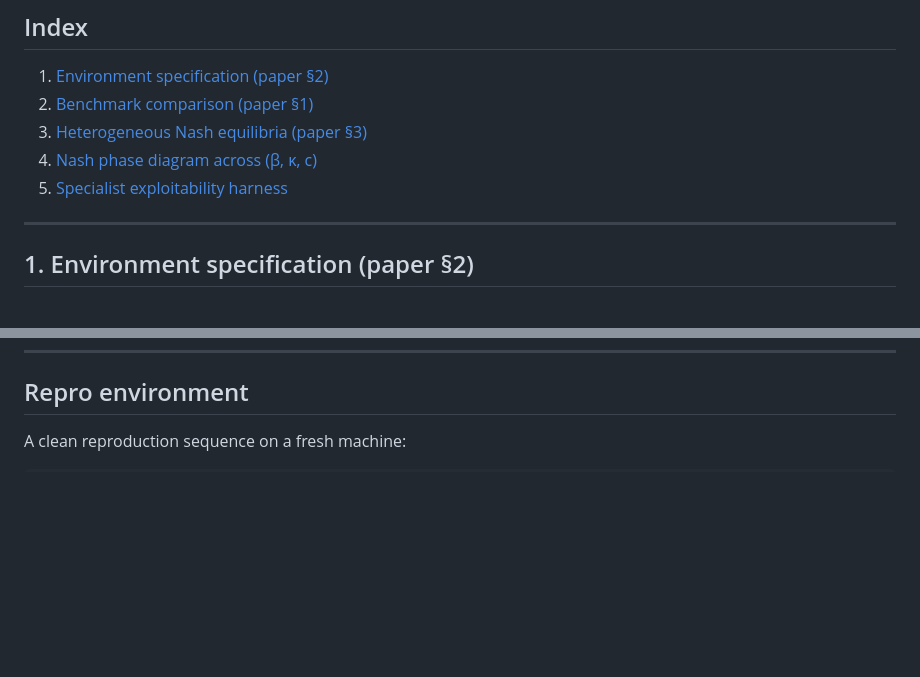
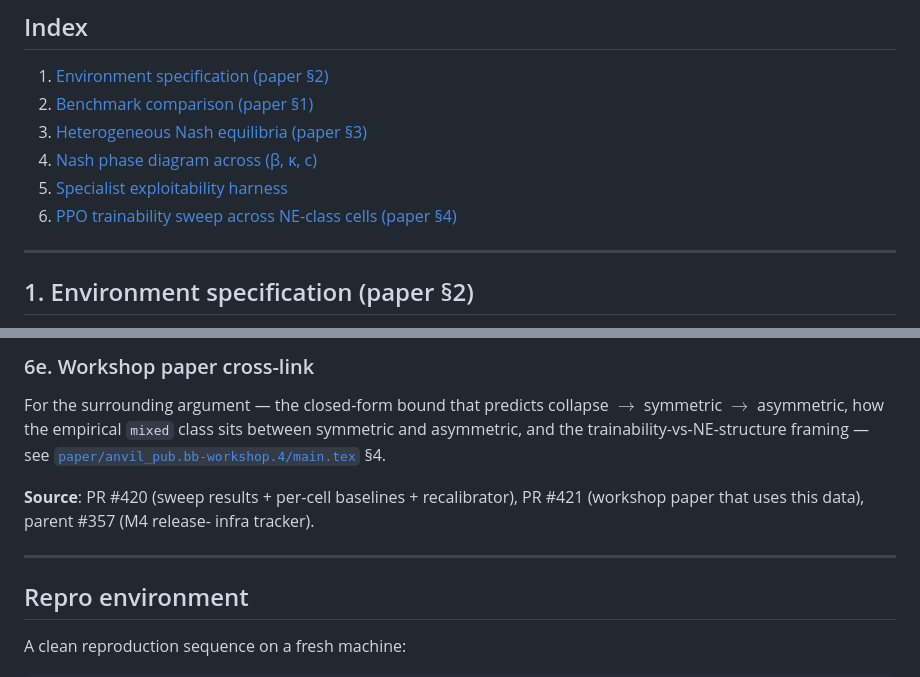
Before and after one commit to rjwalters/bucket-brigade, a Markdown page: docs/PAPER_RESULTS.md, 2 parts joined by grey strips. GitHub-like rendering; blank space fills up the shorter version.

```diff
--- a/docs/PAPER_RESULTS.md
+++ b/docs/PAPER_RESULTS.md
@@ -20,6 +20,7 @@ caveats. All commands assume:
 3. [Heterogeneous Nash equilibria (paper §3)](#3-heterogeneous-nash-equilibria)
 4. [Nash phase diagram across (β, κ, c)](#4-nash-phase-diagram-across-β-κ-c)
 5. [Specialist exploitability harness](#5-specialist-exploitability-harness)
+6. [PPO trainability sweep across NE-class cells (paper §4)](#6-ppo-trainability-sweep-across-ne-class-cells-paper-4)
 
 ---
 
@@ -229,3 +317,18 @@ against the `minimal_specialization` specialist baseline.
+### 6e. Workshop paper cross-link
+
+For the surrounding argument — the closed-form bound that predicts
+collapse $\to$ symmetric $\to$ asymmetric, how the empirical
+`mixed` class sits between symmetric and asymmetric, and the
+trainability-vs-NE-structure framing — see
+[`paper/anvil_pub.bb-workshop.4/main.tex`](../paper/anvil_pub.bb-workshop.4/main.tex)
+§4.
+
+**Source**: PR #420 (sweep results + per-cell baselines + recalibrator),
+PR #421 (workshop paper that uses this data), parent #357 (M4 release-
+infra tracker).
+
+---
+
 ## Repro environment
 
 A clean reproduction sequence on a fresh machine:
```
Also changed, not shown: other parts of docs/PAPER_RESULTS.md (+87 -0 lines).
